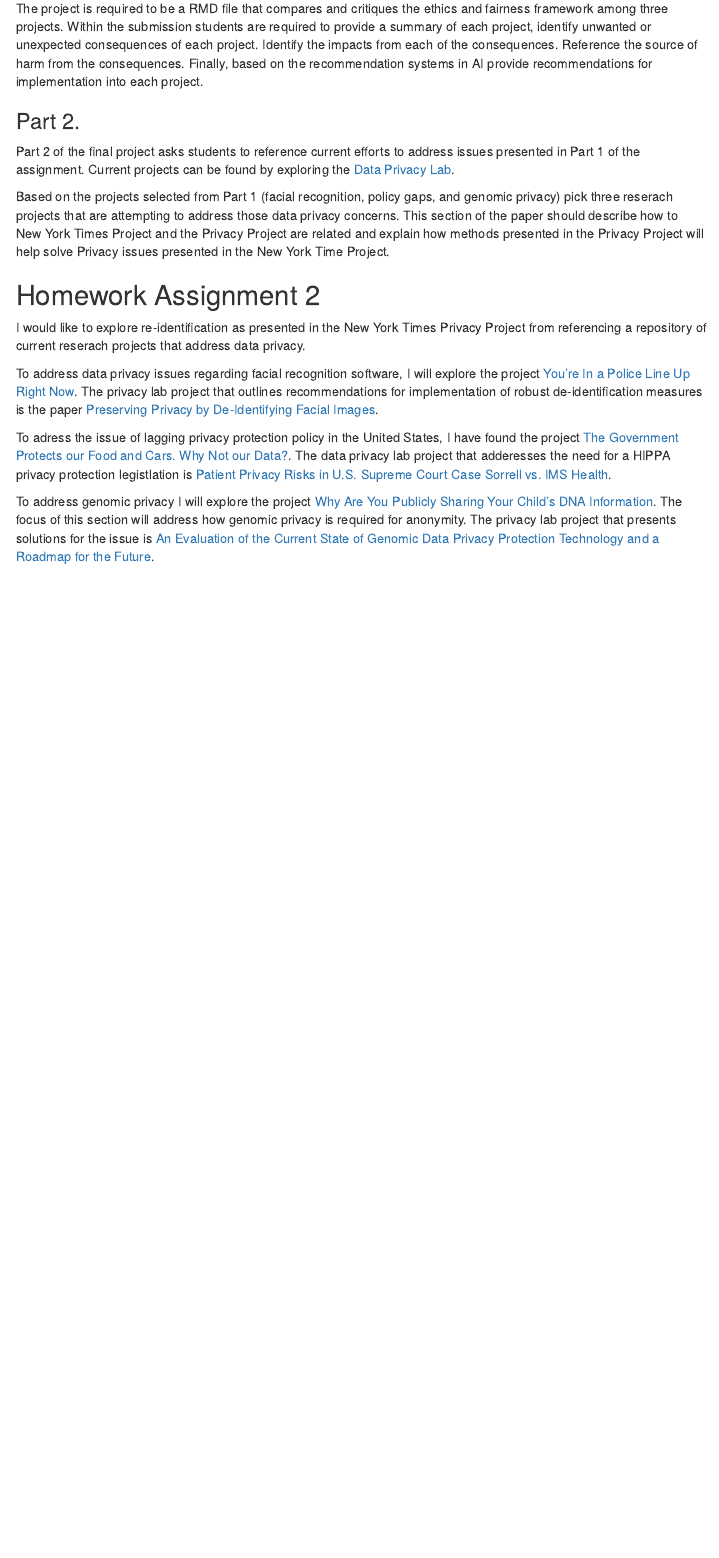
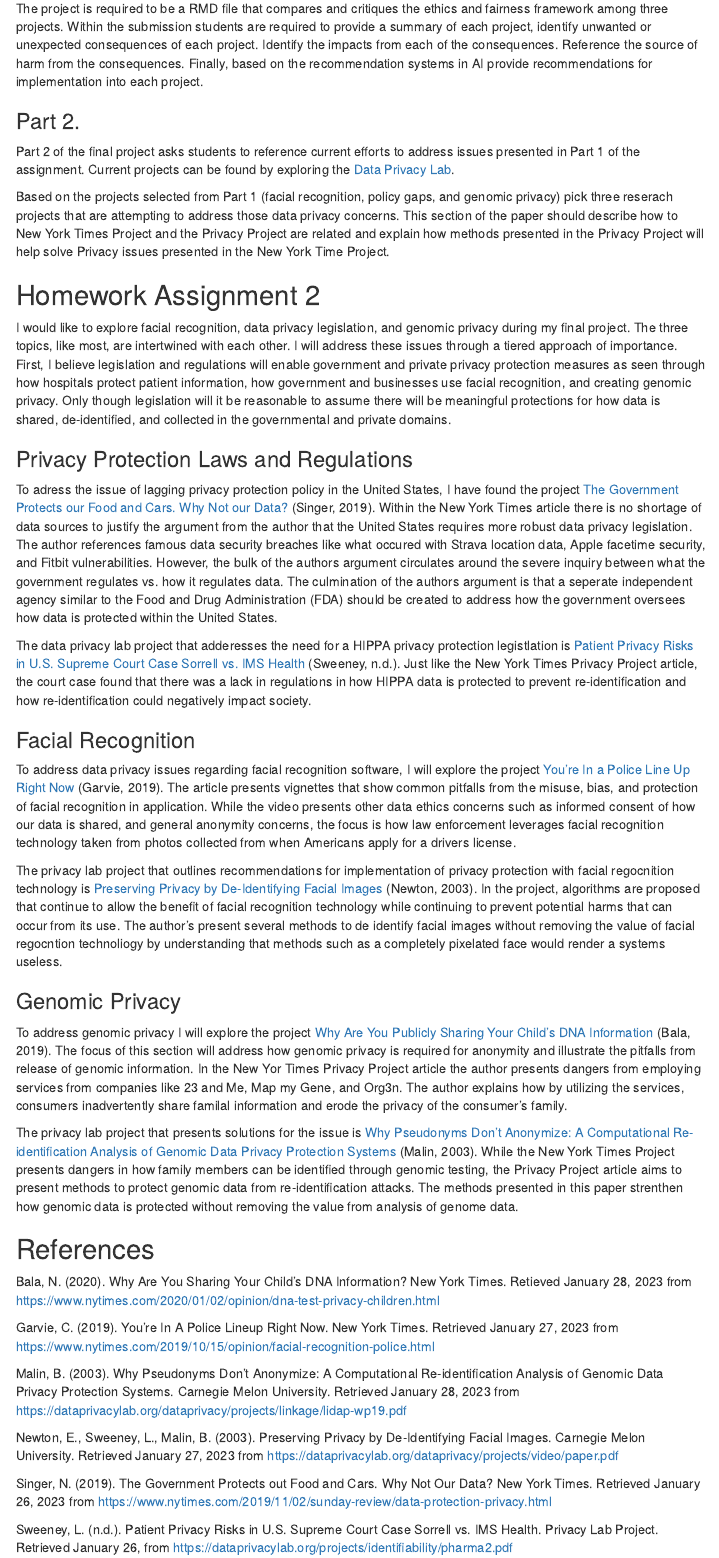
Before and after one commit to davidthegolfer281/MBDA, an R Markdown document (Week 3 Homework.Rmd): the page in a window 1100 px wide, from 250 px down. Rendered offline with R 4.5, knitr and Pandoc, with nearby package versions; menus at the side of the page are left out.

Commit message:
Updated references and links to homework

```diff
--- a/Week 3 Homework.Rmd
+++ b/Week 3 Homework.Rmd
@@ -25,10 +25,34 @@ Based on the projects selected from Part 1 (facial recognition, policy gaps, and
 
 ## Homework Assignment 2
 
-I would like to explore re-identification as presented in the New York Times Privacy Project from referencing a repository of current reserach projects that address data privacy.
+I would like to explore facial recognition, data privacy legislation, and genomic privacy during my final project. The three topics, like most, are intertwined with each other.  I will address these issues through a tiered approach of importance.  First, I believe legislation and regulations will enable government and private privacy protection measures as seen through how hospitals protect patient information, how government and businesses use facial recognition, and creating genomic privacy.  Only though legislation will it be reasonable to assume there will be meaningful protections for how data is shared, de-identified, and collected in the governmental and private domains.
 
-To address data privacy issues regarding facial recognition software, I will explore the project [You're In a Police Line Up Right Now](https://www.nytimes.com/2019/10/15/opinion/facial-recognition-police.html).  The privacy lab project that outlines recommendations for implementation of robust de-identification measures is the paper [Preserving Privacy by De-Identifying Facial Images](https://dataprivacylab.org/dataprivacy/projects/video/paper.pdf).
+### Privacy Protection Laws and Regulations
+To adress the issue of lagging privacy protection policy in the United States, I have found the project [The Government Protects our Food and Cars. Why Not our Data?](https://www.nytimes.com/2019/11/02/sunday-review/data-protection-privacy.html) (Singer, 2019). Within the New York Times article there is no shortage of data sources to justify the argument from the author that the United States requires more robust data privacy legislation.  The author references famous data security breaches like what occured with Strava location data, Apple facetime security, and Fitbit vulnerabilities.  However, the bulk of the authors argument circulates around the severe inquiry between what the government regulates vs. how it regulates data.  The culmination of the authors argument is that a seperate independent agency similar to the Food and Drug Administration (FDA) should be created to address how the government oversees how data is protected within the United States.
 
-To adress the issue of lagging privacy protection policy in the United States, I have found the project [The Government Protects our Food and Cars. Why Not our Data?](https://www.nytimes.com/2019/11/02/sunday-review/data-protection-privacy.html). The data privacy lab project that adderesses the need for a HIPPA privacy protection legistlation is [Patient Privacy Risks in U.S. Supreme Court Case Sorrell vs. IMS Health](https://dataprivacylab.org/projects/identifiability/pharma2.pdf).
+The data privacy lab project that adderesses the need for a HIPPA privacy protection legistlation is [Patient Privacy Risks in U.S. Supreme Court Case Sorrell vs. IMS Health](https://dataprivacylab.org/projects/identifiability/pharma2.pdf) (Sweeney, n.d.).  Just like the New York Times Privacy Project article, the court case found that there was a lack in regulations in how HIPPA data is protected to prevent re-identification and how re-identification could negatively impact society.
 
-To address genomic privacy I will explore the project [Why Are You Publicly Sharing Your Child's DNA Information](https://www.nytimes.com/2020/01/02/opinion/dna-test-privacy-children.html).  The focus of this section will address how genomic privacy is required for anonymity.  The privacy lab project that presents solutions for the issue is [An Evaluation of the Current State of Genomic Data Privacy Protection Technology and a Roadmap for the Future](https://dataprivacylab.org/dataprivacy/projects/linkage/lidap-wp19.pdf).
+### Facial Recognition
+To address data privacy issues regarding facial recognition software, I will explore the project [You're In a Police Line Up Right Now](https://www.nytimes.com/2019/10/15/opinion/facial-recognition-police.html) (Garvie, 2019). The article presents vignettes that show common pitfalls from the misuse, bias, and protection of facial recognition in application.  While the video presents other data ethics concerns such as informed consent of how our data is shared, and general anonymity concerns, the focus is how law enforcement leverages facial recognition technology taken from photos collected from when Americans apply for a drivers license.
+
+The privacy lab project that outlines recommendations for implementation of privacy protection with facial regocnition technology is [Preserving Privacy by De-Identifying Facial Images](https://dataprivacylab.org/dataprivacy/projects/video/paper.pdf) (Newton, 2003). In the project, algorithms are proposed that continue to allow the benefit of facial recognition technology while continuing to prevent potential harms that can occur from its use.  The author's present several methods to de identify facial images without removing the value of facial regocntion technoliogy by understanding that methods such as a completely pixelated face would render a systems useless.
+
+
+### Genomic Privacy
+To address genomic privacy I will explore the project [Why Are You Publicly Sharing Your Child's DNA Information](https://www.nytimes.com/2020/01/02/opinion/dna-test-privacy-children.html) (Bala, 2019).  The focus of this section will address how genomic privacy is required for anonymity and illustrate the pitfalls from release of genomic information.  In the New Yor Times Privacy Project article the author presents dangers from employing services from companies like 23 and Me, Map my Gene, and Org3n.  The author explains how by utilizing the services, consumers inadvertently share familal information and erode the privacy of the consumer's family.
+
+The privacy lab project that presents solutions for the issue is [Why Pseudonyms Don’t Anonymize: A Computational Re-identification Analysis of Genomic Data Privacy Protection Systems](https://dataprivacylab.org/dataprivacy/projects/linkage/lidap-wp19.pdf) (Malin, 2003).  While the New York Times Project presents dangers in how family members can be identified through genomic testing, the Privacy Project article aims to present methods to protect genomic data from re-identification attacks.  The methods presented in this paper strenthen how genomic data is protected without removing the value from analysis of genome data.
+
+## References
+
+Bala, N. (2020). Why Are You Sharing Your Child's DNA Information? New York Times. Retieved January 28, 2023 from https://www.nytimes.com/2020/01/02/opinion/dna-test-privacy-children.html
+
+Garvie, C. (2019). You're In A Police Lineup Right Now. New York Times. Retrieved January 27, 2023 from https://www.nytimes.com/2019/10/15/opinion/facial-recognition-police.html
+
+Malin, B. (2003). Why Pseudonyms Don’t Anonymize: A Computational Re-identification Analysis of Genomic Data Privacy Protection Systems. Carnegie Melon University. Retrieved January 28, 2023 from https://dataprivacylab.org/dataprivacy/projects/linkage/lidap-wp19.pdf
+
+Newton, E., Sweeney, L., Malin, B. (2003). Preserving Privacy by De-Identifying Facial Images. Carnegie Melon University. Retrieved January 27, 2023 from https://dataprivacylab.org/dataprivacy/projects/video/paper.pdf
+
+Singer, N. (2019). The Government Protects out Food and Cars. Why Not Our Data? New York Times. Retrieved January 26, 2023 from https://www.nytimes.com/2019/11/02/sunday-review/data-protection-privacy.html
+
+Sweeney, L. (n.d.). Patient Privacy Risks in U.S. Supreme Court Case Sorrell vs. IMS Health. Privacy Lab Project. Retrieved January 26, from https://dataprivacylab.org/projects/identifiability/pharma2.pdf
```
